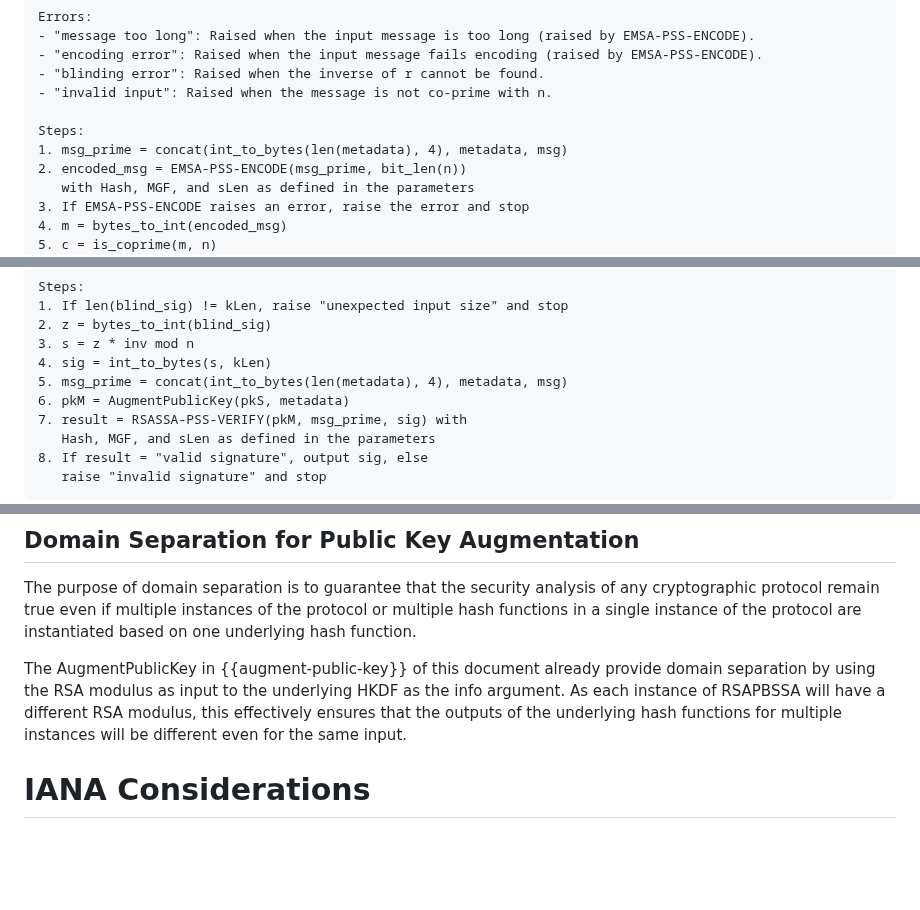
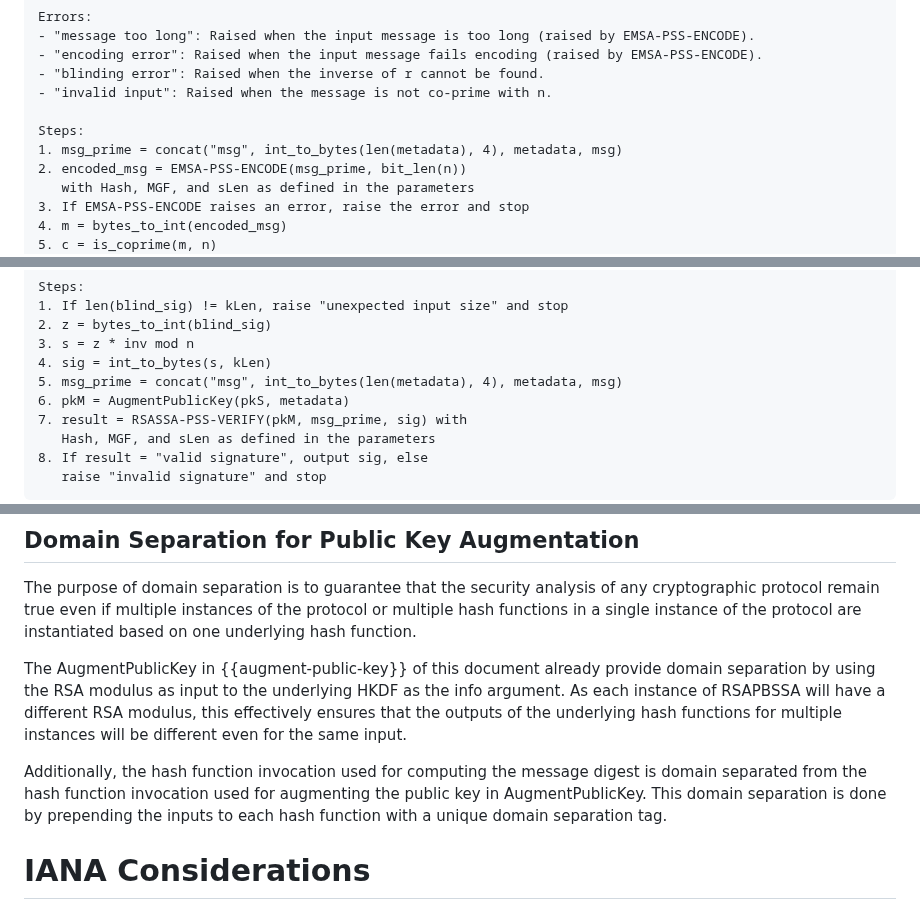
Before and after one commit to chris-wood/draft-amjad-cfrg-partially-blind-rsa, a Markdown page: draft-amjad-cfrg-partially-blind-rsa.md, 3 parts joined by grey strips. Rendered like a GitHub page; blank space fills up the shorter version.

Commit message:
Domain separate the hash functions too

```diff
--- a/draft-amjad-cfrg-partially-blind-rsa.md
+++ b/draft-amjad-cfrg-partially-blind-rsa.md
@@ -243,7 +243,7 @@ Errors:
 - "invalid input": Raised when the message is not co-prime with n.
 
 Steps:
-1. msg_prime = concat(int_to_bytes(len(metadata), 4), metadata, msg)
+1. msg_prime = concat("msg", int_to_bytes(len(metadata), 4), metadata, msg)
 2. encoded_msg = EMSA-PSS-ENCODE(msg_prime, bit_len(n))
    with Hash, MGF, and sLen as defined in the parameters
 3. If EMSA-PSS-ENCODE raises an error, raise the error and stop
@@ -340,7 +340,7 @@ Steps:
 2. z = bytes_to_int(blind_sig)
 3. s = z * inv mod n
 4. sig = int_to_bytes(s, kLen)
-5. msg_prime = concat(int_to_bytes(len(metadata), 4), metadata, msg)
+5. msg_prime = concat("msg", int_to_bytes(len(metadata), 4), metadata, msg)
 6. pkM = AugmentPublicKey(pkS, metadata)
 7. result = RSASSA-PSS-VERIFY(pkM, msg_prime, sig) with
    Hash, MGF, and sLen as defined in the parameters
@@ -539,6 +539,10 @@ as input to the underlying HKDF as the info argument. As each instance of RSAPBS
 effectively ensures that the outputs of the underlying hash functions for multiple instances will be different
 even for the same input.
 
+Additionally, the hash function invocation used for computing the message digest is domain separated from the hash function
+invocation used for augmenting the public key in AugmentPublicKey. This domain separation is done by prepending the inputs
+to each hash function with a unique domain separation tag.
+
 # IANA Considerations
 
 This document has no IANA actions.
```
Also changed, not shown: other parts of draft-amjad-cfrg-partially-blind-rsa.md (+2 -2 lines).
